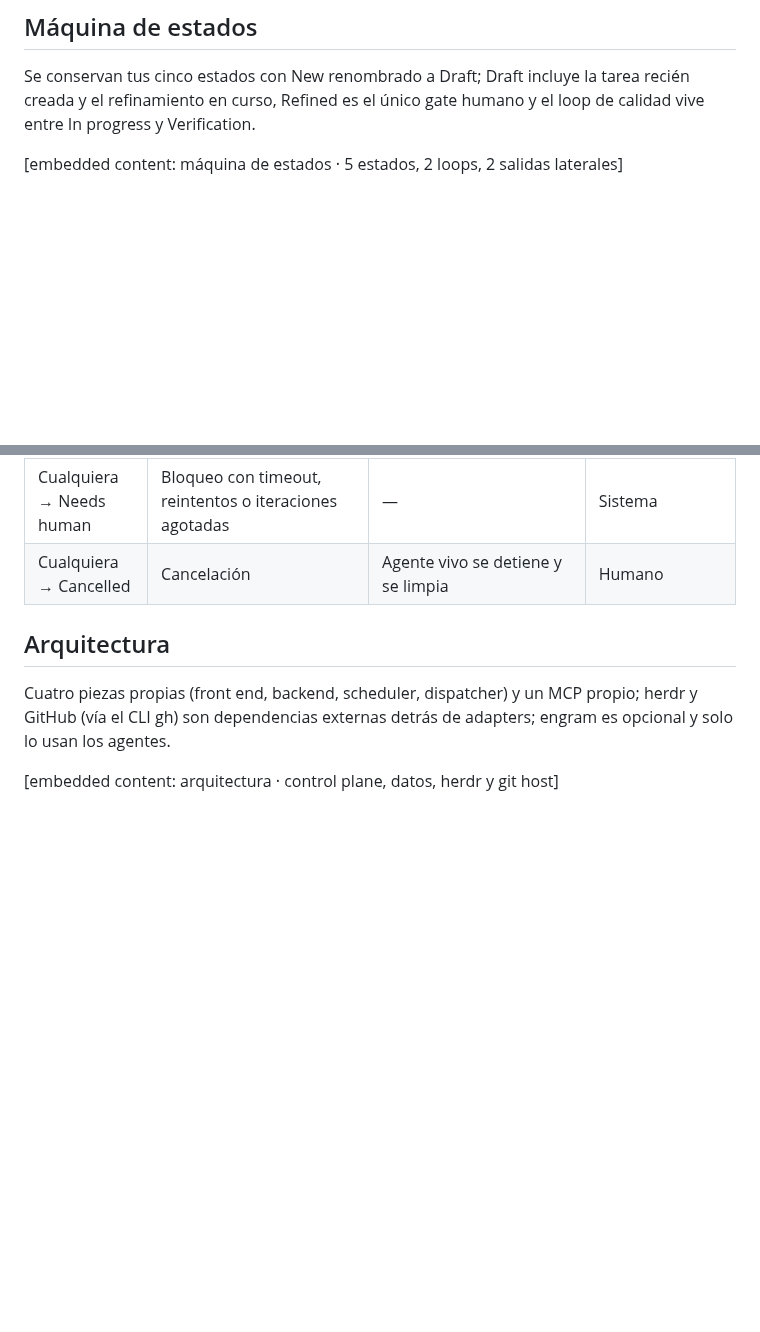
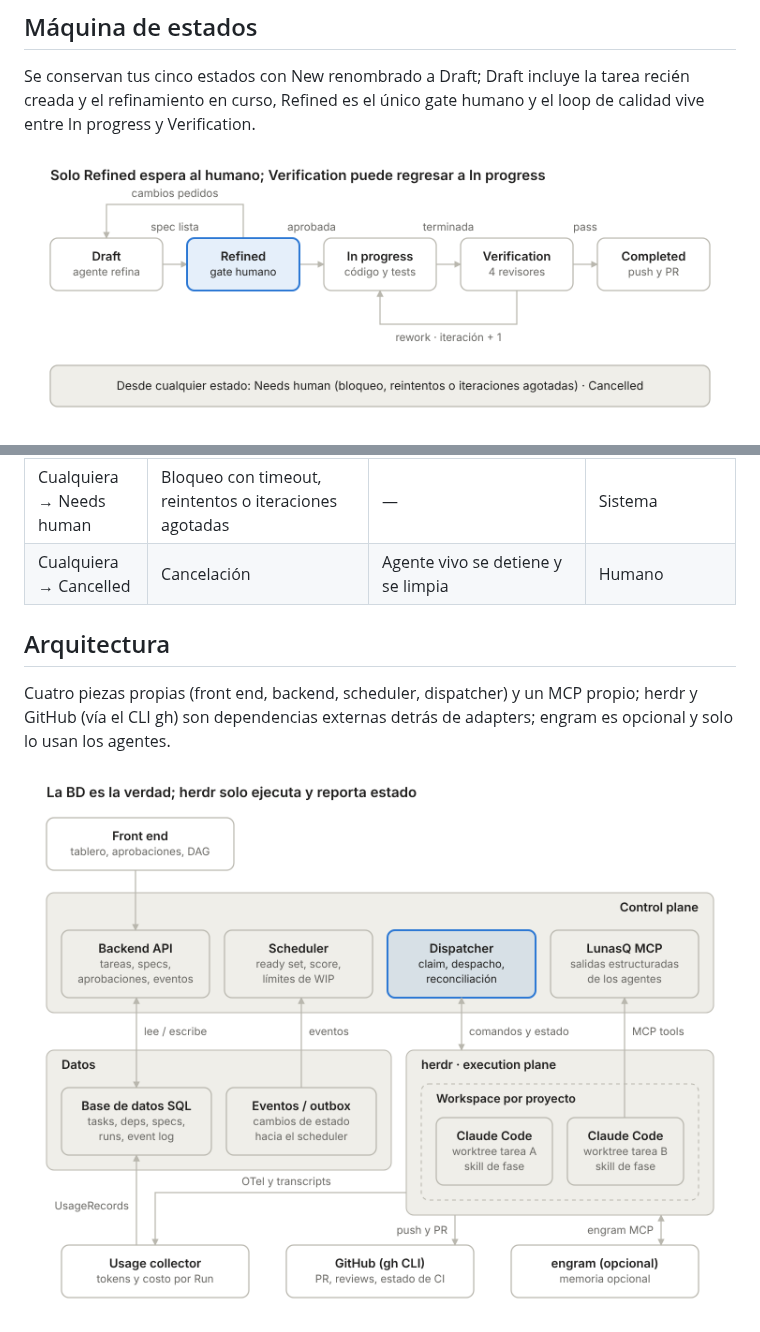
Before and after one commit to sergiowero/lunas-queue, a Markdown page: docs/design.md, 2 parts joined by grey strips. GitHub-like rendering; pictures changed too: docs/images/arquitectura.png (added), docs/images/maquina-de-estados.png (added); blank space fills up the shorter version.

```diff
--- a/docs/design.md
+++ b/docs/design.md
@@ -48,5 +48,5 @@ Decisiones de modelado:
 
 Se conservan tus cinco estados con New renombrado a Draft; Draft incluye la tarea recién creada y el refinamiento en curso, Refined es el único gate humano y el loop de calidad vive entre In progress y Verification.
 
-&#91;embedded content: máquina de estados · 5 estados, 2 loops, 2 salidas laterales\]
+![Máquina de estados: Draft, Refined, In progress, Verification y Completed, con los loops de cambios pedidos y rework](images/maquina-de-estados.png)
 
@@ -67,5 +90,5 @@ Cada estado con agente tiene un sub‑estado: `queued` (esperando slot o depende
 
 Cuatro piezas propias (front end, backend, scheduler, dispatcher) y un MCP propio; herdr y GitHub (vía el CLI gh) son dependencias externas detrás de adapters; engram es opcional y solo lo usan los agentes.
 
-&#91;embedded content: arquitectura · control plane, datos, herdr y git host\]
+![Arquitectura: control plane, datos, herdr como execution plane, usage collector, GitHub y engram opcional](images/arquitectura.png)
 
```
Also changed, not shown: other parts of docs/design.md (+63 -2 lines), docs/tech-stack.md (+31 -2 lines), docs/units-of-work.md (+63 -2 lines), docs/images/olas-de-implementacion.png (added), docs/images/topologia-runtime.png (added).
